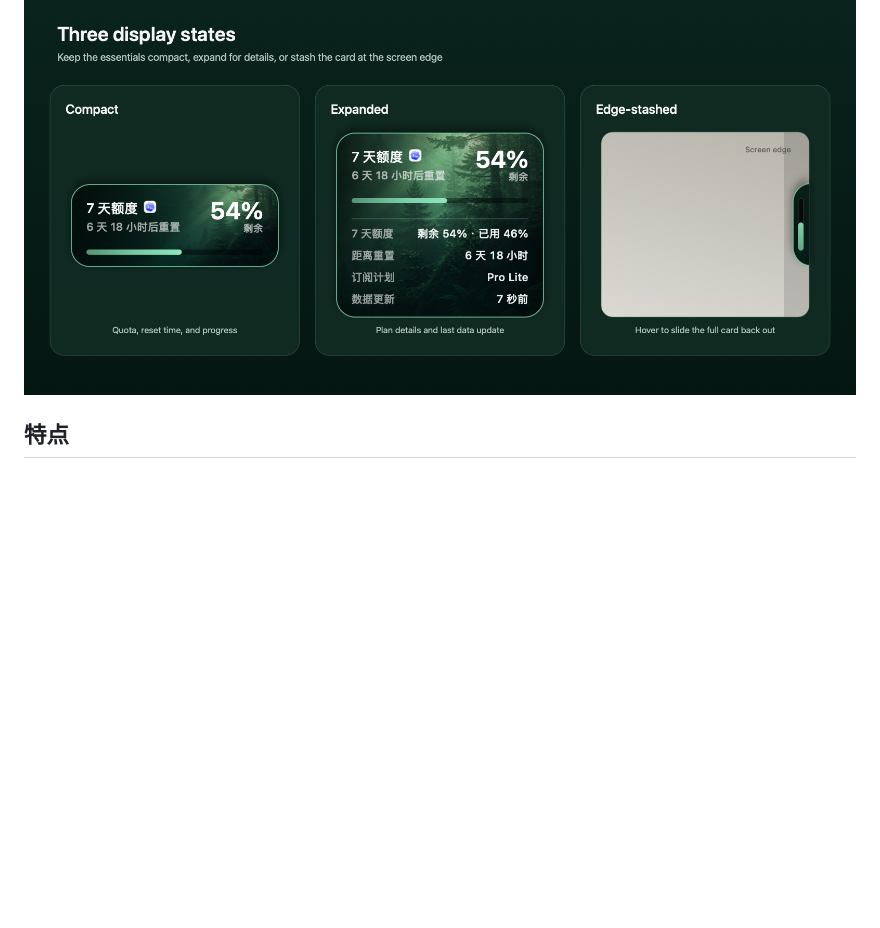
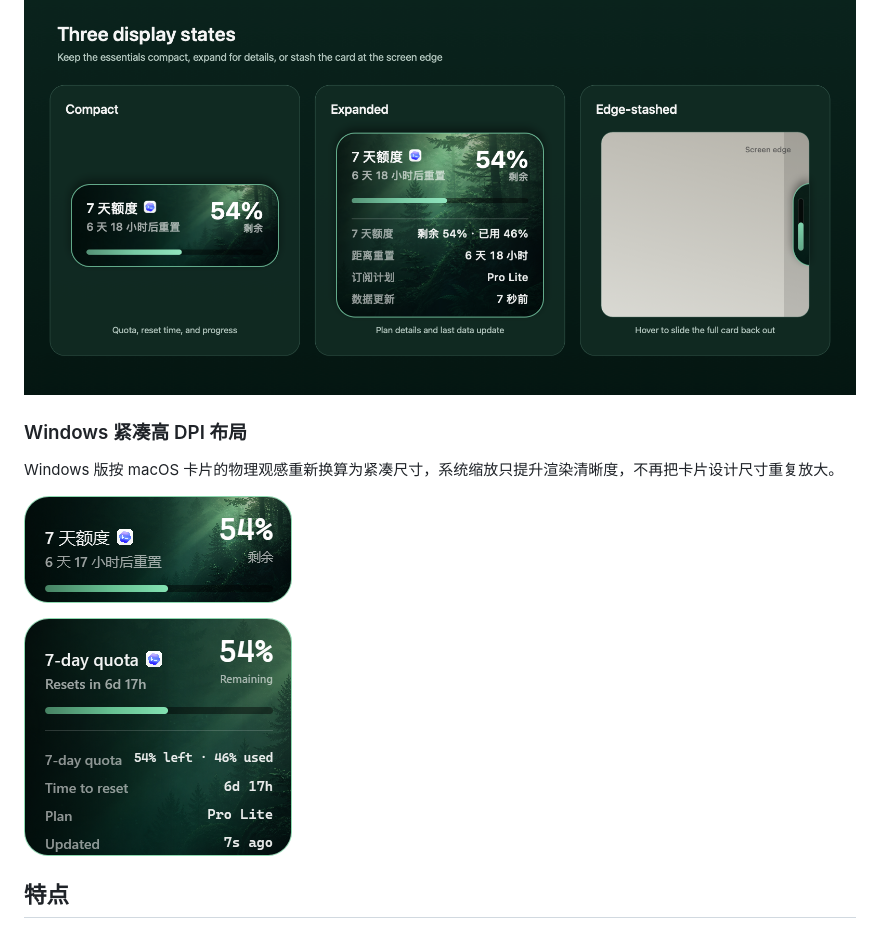
Before and after one commit to Ayang0097/quota-grove, a Markdown page: README.md, the part around the change. GitHub-like rendering; pictures changed too: docs/screenshots/quota-grove-windows-compact-v122.png (added), docs/screenshots/quota-grove-windows-expanded-v122.png (added); blank space fills up the shorter version.

Commit message:
docs: show compact Windows layout

```diff
--- a/README.md
+++ b/README.md
@@ -23,6 +23,14 @@ macOS 卡片会在额度下降时播放落叶，并在卡片可见且系统未
 收起状态保留核心额度信息；单击卡片展开订阅计划和数据更新时间；拖到屏幕左右边缘后自动收纳成 16 pt 的深色主题切片，悬停时完整卡片会临时滑出。
 
 ![Quota Grove compact, expanded, and edge-stashed states](docs/screenshots/quota-grove-modes-en-v101.png)
+
+### Windows 紧凑高 DPI 布局
+
+Windows 版按 macOS 卡片的物理观感重新换算为紧凑尺寸，系统缩放只提升渲染清晰度，不再把卡片设计尺寸重复放大。
+
+![Quota Grove Windows compact layout](docs/screenshots/quota-grove-windows-compact-v122.png)
+
+![Quota Grove Windows expanded layout](docs/screenshots/quota-grove-windows-expanded-v122.png)
 
 ## 特点
 
```
